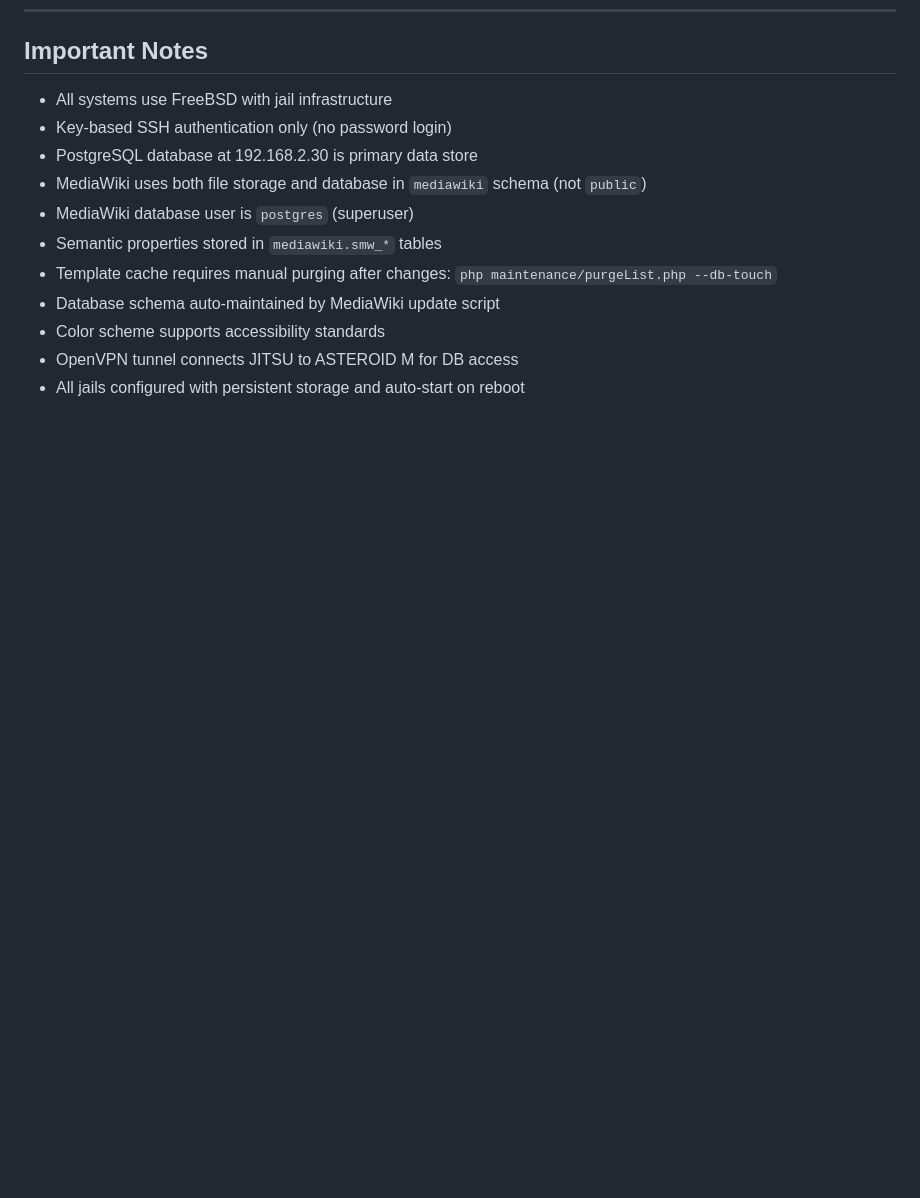
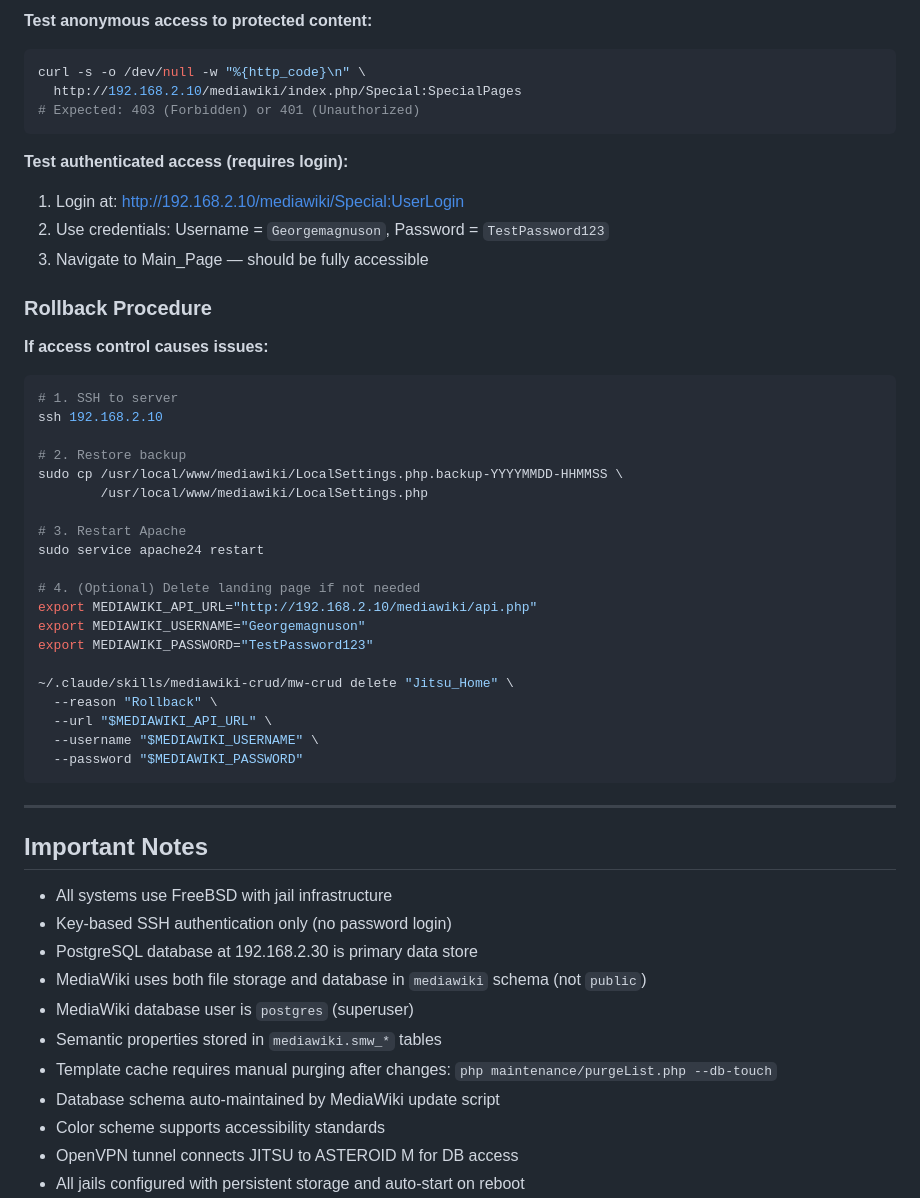
Before and after one commit to georgemagnuson/FCP_DCC, a Markdown page: QUICK_REFERENCE.md, the part around one of its changes. Rendered like a GitHub page; blank space fills up the shorter version.

````diff
--- a/QUICK_REFERENCE.md
+++ b/QUICK_REFERENCE.md
@@ -821,3 +884,44 @@ EOF
+**Test anonymous access to protected content:**
+```bash
+curl -s -o /dev/null -w "%{http_code}\n" \
+  http://192.168.2.10/mediawiki/index.php/Special:SpecialPages
+# Expected: 403 (Forbidden) or 401 (Unauthorized)
+```
+
+**Test authenticated access (requires login):**
+1. Login at: http://192.168.2.10/mediawiki/Special:UserLogin
+2. Use credentials: Username = `Georgemagnuson`, Password = `TestPassword123`
+3. Navigate to Main_Page — should be fully accessible
+
+### Rollback Procedure
+
+**If access control causes issues:**
+
+```bash
+# 1. SSH to server
+ssh 192.168.2.10
+
+# 2. Restore backup
+sudo cp /usr/local/www/mediawiki/LocalSettings.php.backup-YYYYMMDD-HHMMSS \
+        /usr/local/www/mediawiki/LocalSettings.php
+
+# 3. Restart Apache
+sudo service apache24 restart
+
+# 4. (Optional) Delete landing page if not needed
+export MEDIAWIKI_API_URL="http://192.168.2.10/mediawiki/api.php"
+export MEDIAWIKI_USERNAME="Georgemagnuson"
+export MEDIAWIKI_PASSWORD="TestPassword123"
+
+~/.claude/skills/mediawiki-crud/mw-crud delete "Jitsu_Home" \
+  --reason "Rollback" \
+  --url "$MEDIAWIKI_API_URL" \
+  --username "$MEDIAWIKI_USERNAME" \
+  --password "$MEDIAWIKI_PASSWORD"
+```
+
+---
+
 ## Important Notes
 
 - All systems use FreeBSD with jail infrastructure
````
Also changed, not shown: other parts of QUICK_REFERENCE.md (+63 -0 lines).
